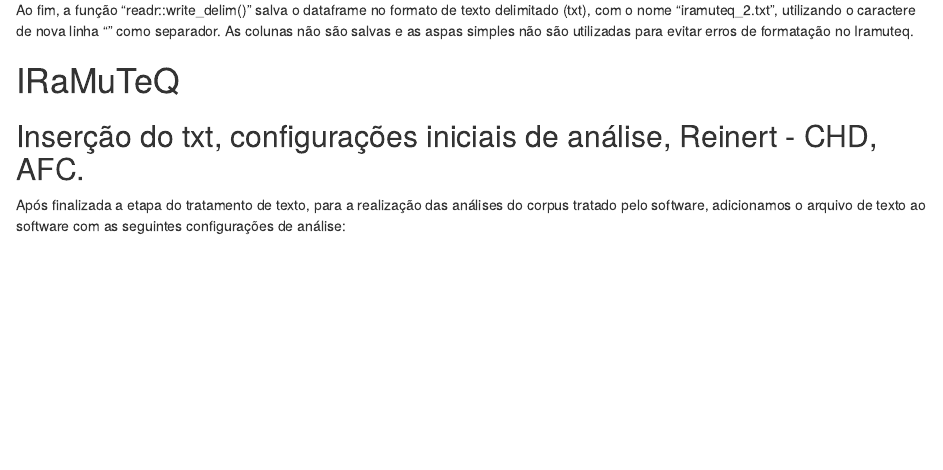
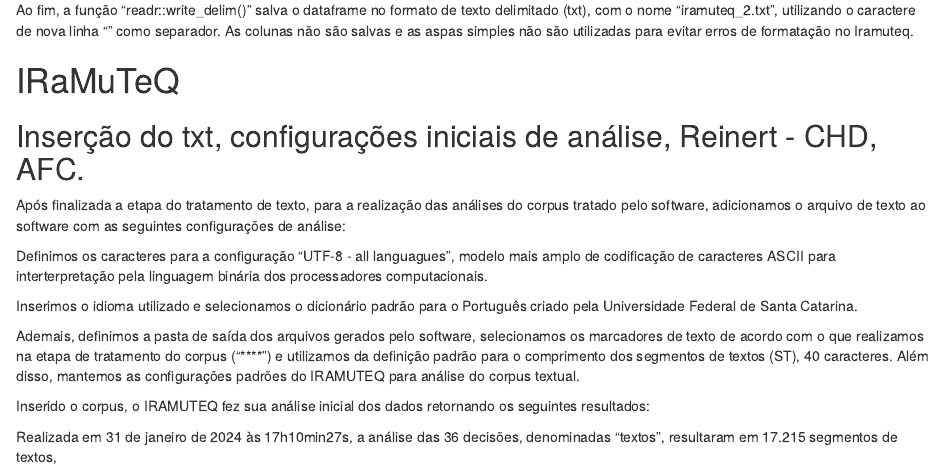
Before and after one commit to johnmbf/aije_tse, an R Markdown document (index.Rmd): the page in a window 1100 px wide, from 5970 px down. Rendered offline with R 4.5, knitr and Pandoc, with nearby package versions; drawn as R Markdown's standard HTML page in place of the format the file asks for.

Commit message:
continua a elaboração da documentação do projeto

```diff
--- a/index.Rmd
+++ b/index.Rmd
@@ -285,3 +285,13 @@
 ## Inserção do txt, configurações iniciais de análise, Reinert - CHD, AFC.
 
 Após finalizada a etapa do tratamento de texto, para a realização das análises do corpus tratado pelo software, adicionamos o arquivo de texto ao software com as seguintes configurações de análise:
+
+Definimos os caracteres para a configuração "UTF-8 - all languagues", modelo mais amplo de codificação de caracteres ASCII para interterpretação pela linguagem binária dos processadores computacionais.
+
+Inserimos o idioma utilizado e selecionamos o dicionário padrão para o Português criado pela Universidade Federal de Santa Catarina.
+
+Ademais, definimos a pasta de saída dos arquivos gerados pelo software, selecionamos os marcadores de texto de acordo com o que realizamos na etapa de tratamento do corpus ("****") e utilizamos da definição padrão para o comprimento dos segmentos de textos (ST), 40 caracteres. Além disso, mantemos as configurações padrões do IRAMUTEQ para análise do corpus textual.
+
+Inserido o corpus, o IRAMUTEQ fez sua análise inicial dos dados retornando os seguintes resultados:
+
+Realizada em 31 de janeiro de 2024 às 17h10min27s, a análise das 36 decisões, denominadas "textos", resultaram em 17.215 segmentos de textos,
```
